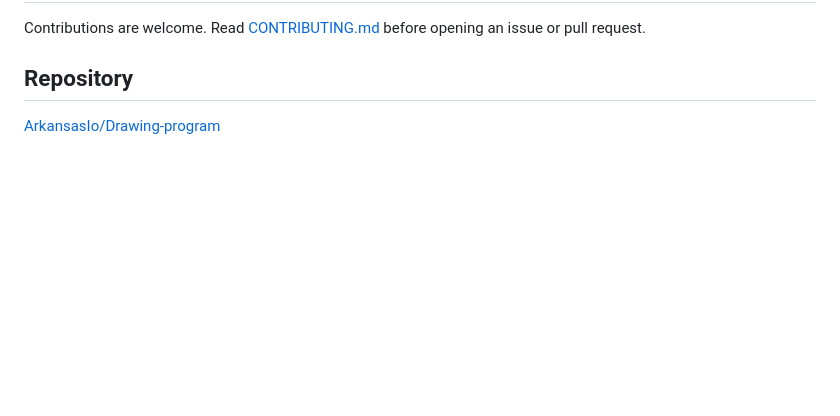
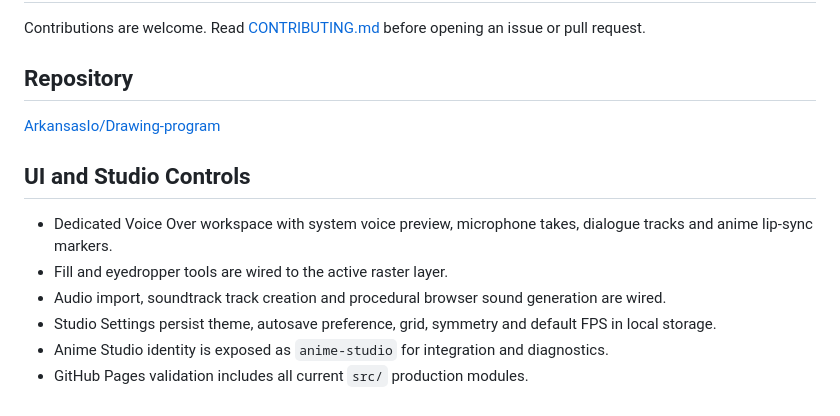
Before and after one commit to ArkansasIo/Drawing-program, a Markdown page: README.md, the part around the change. Rendered like a GitHub page; blank space fills up the shorter version.

Commit message:
Document studio control completion and lip-sync

```diff
--- a/README.md
+++ b/README.md
@@ -207,3 +207,12 @@ Contributions are welcome. Read [CONTRIBUTING.md](CONTRIBUTING.md) before openin
 ## Repository
 
 [ArkansasIo/Drawing-program](https://github.com/ArkansasIo/Drawing-program)
+
+
+## UI and Studio Controls
+- Dedicated Voice Over workspace with system voice preview, microphone takes, dialogue tracks and anime lip-sync markers.
+- Fill and eyedropper tools are wired to the active raster layer.
+- Audio import, soundtrack track creation and procedural browser sound generation are wired.
+- Studio Settings persist theme, autosave preference, grid, symmetry and default FPS in local storage.
+- Anime Studio identity is exposed as `anime-studio` for integration and diagnostics.
+- GitHub Pages validation includes all current `src/` production modules.
```
